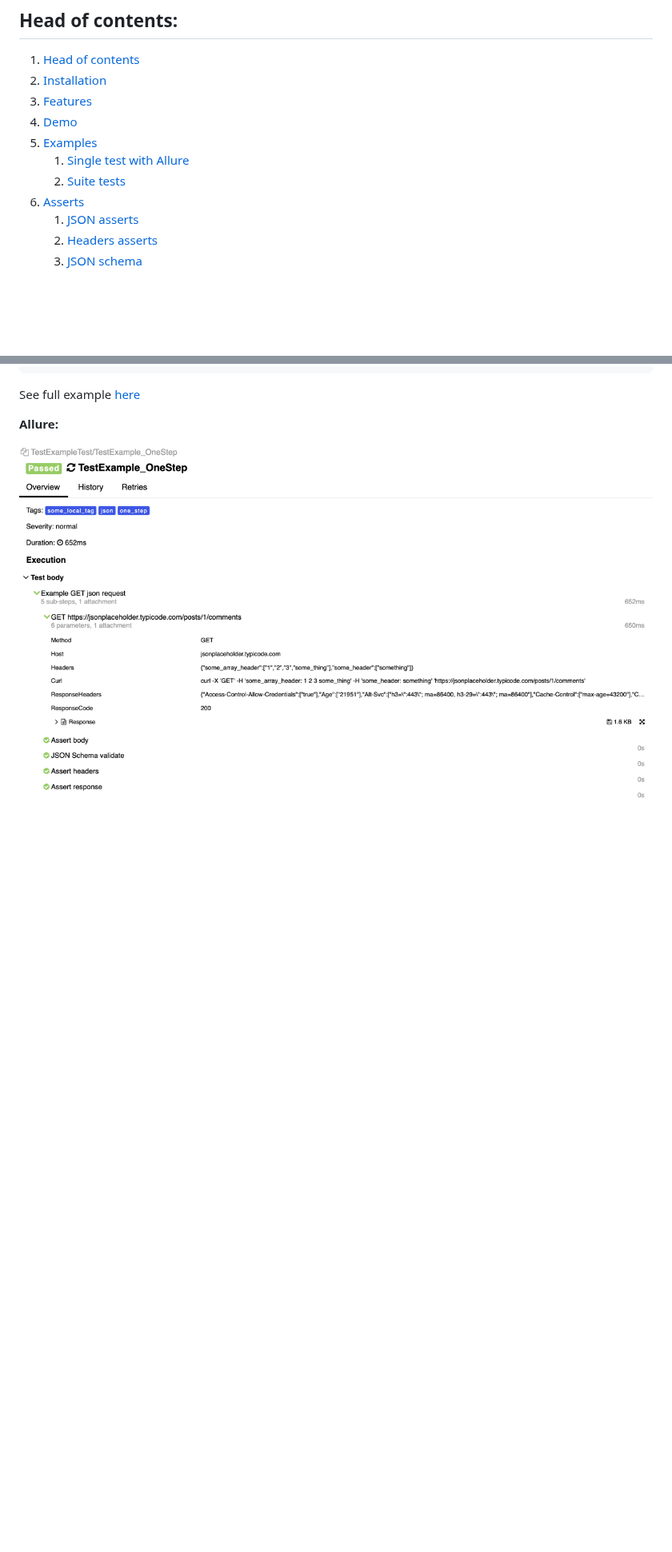
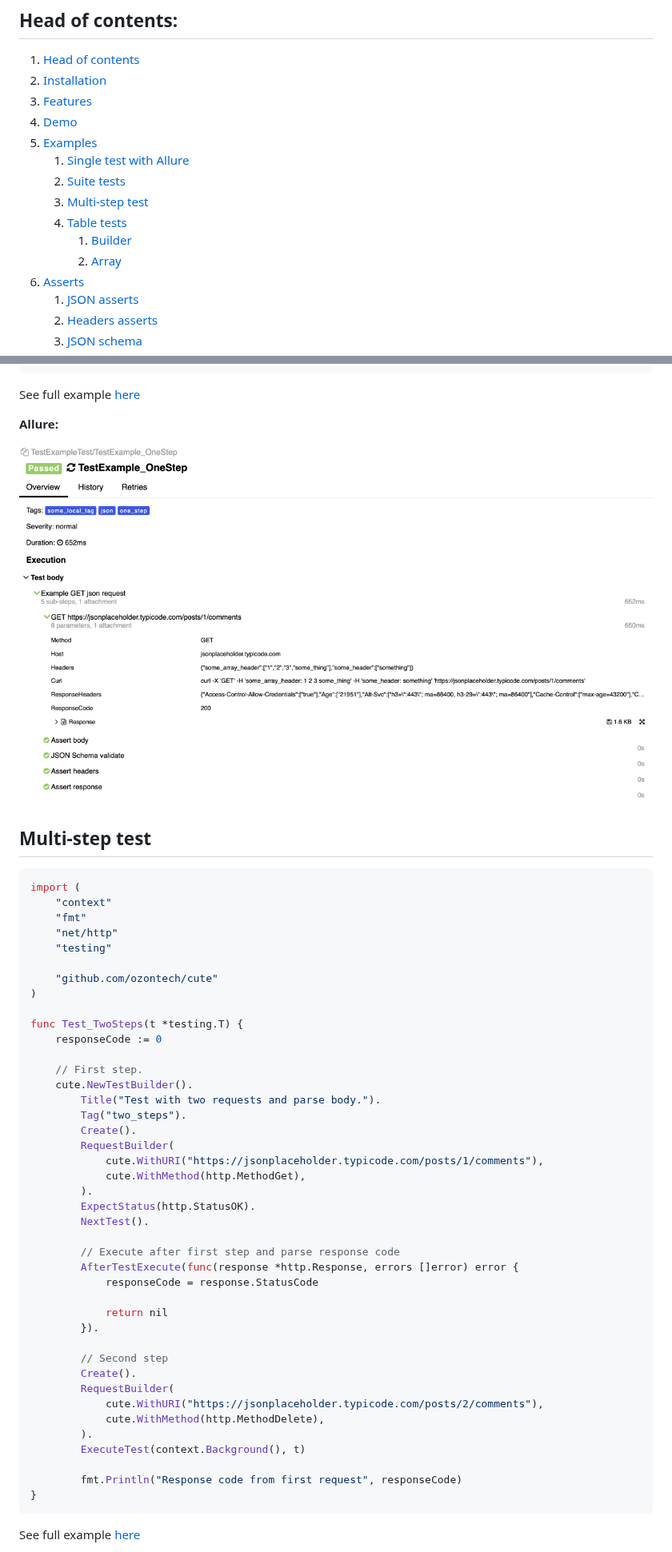
Before and after one commit to ozontech/cute, a Markdown page: README.MD, 2 parts joined by grey strips. Shown at 80% size. Rendered like a GitHub page; blank space fills up the shorter version.

````diff
--- a/README.MD
+++ b/README.MD
@@ -22,6 +22,10 @@ Three steps for testing your HTTP service:
 5. [Examples](#examples)
    1. [Single test with Allure](#example_single_test)
    2. [Suite tests](#example_suite_test)
+   3. [Multi-step test](#example_multi_step_test)
+   4. [Table tests](#example_table_tests)
+      1. [Builder](#example_table_tests_builder)
+      2. [Array](#example_table_tests_builder)
 6. [Asserts](#asserts)
    1. [JSON asserts](#asserts_json)
    2. [Headers asserts](#asserts_headers)
@@ -217,3 +221,52 @@ See full example [here](examples/suite)
 **Allure:**
 
 ![one_step.png](.images/one_step.png)
+
+
+## <a name="example_multi_step_test"/>Multi-step test
+
+```go
+import (
+    "context"
+    "fmt"
+    "net/http"
+    "testing"
+
+    "github.com/ozontech/cute"
+)
+
+func Test_TwoSteps(t *testing.T) {
+    responseCode := 0
+
+    // First step.
+    cute.NewTestBuilder().
+        Title("Test with two requests and parse body.").
+        Tag("two_steps").
+        Create().
+        RequestBuilder(
+            cute.WithURI("https://jsonplaceholder.typicode.com/posts/1/comments"),
+            cute.WithMethod(http.MethodGet),
+        ).
+        ExpectStatus(http.StatusOK).
+        NextTest().
+
+        // Execute after first step and parse response code
+        AfterTestExecute(func(response *http.Response, errors []error) error {
+            responseCode = response.StatusCode
+
+            return nil
+        }).
+
+        // Second step
+        Create().
+        RequestBuilder(
+            cute.WithURI("https://jsonplaceholder.typicode.com/posts/2/comments"),
+            cute.WithMethod(http.MethodDelete),
+        ).
+        ExecuteTest(context.Background(), t)
+
+        fmt.Println("Response code from first request", responseCode)
+}
+```
+See full example [here](examples/two_step_test.go)
+
````
Also changed, not shown: other parts of README.MD (+128 -0 lines), .images/multistep_test.png (added), .images/table_tests_execute_array.png (added), .images/table_tests_execute_array_test_1.png (added), 3 other files.
